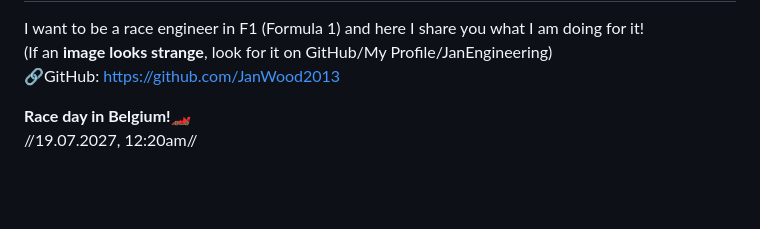
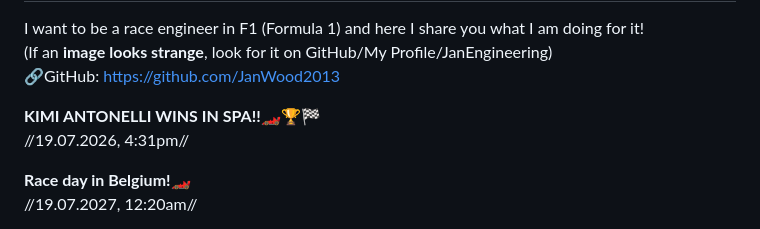
Before and after one commit to JanWood2013/JanEngineering, a Markdown page: README.md, the part around the change. Rendered like a GitHub page; blank space fills up the shorter version.

```diff
--- a/README.md
+++ b/README.md
@@ -4,6 +4,9 @@ I want to be a race engineer in F1 (Formula 1)
 and here I share you what I am doing for it!
 (If an **image looks strange**, look for it on GitHub/My Profile/JanEngineering)
 🔗GitHub: https://github.com/JanWood2013
+
+**KIMI ANTONELLI WINS IN SPA!!🏎️🏆🏁**
+//19.07.2026, 4:31pm//
 
 **Race day in Belgium!🏎️**
 //19.07.2027, 12:20am//
```
